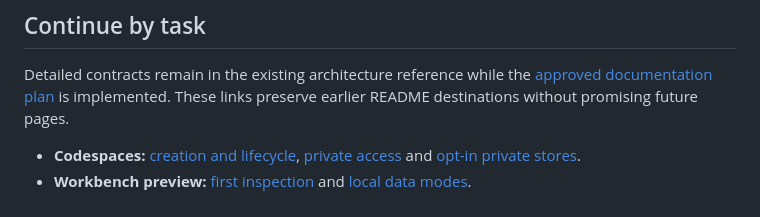
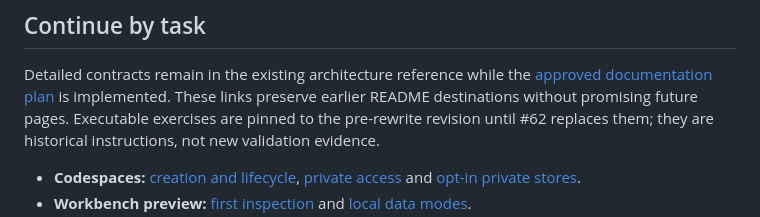
Before and after one commit to ashwin-patil/DevEnvThreatCorpus, a Markdown page: README.md, the part around one of its changes. Drawn GitHub-style.

Commit message:
Preserve executable exercise access during documentation restructuring (#60)

```diff
--- a/README.md
+++ b/README.md
@@ -131,6 +131,8 @@ See [local setup and data modes](docs/getting-started.md#local-alternative).
 Detailed contracts remain in the existing architecture reference while the
 [approved documentation plan](docs/documentation-plan.md) is implemented.
 These links preserve earlier README destinations without promising future pages.
+Executable exercises are pinned to the pre-rewrite revision until #62 replaces
+them; they are historical instructions, not new validation evidence.
 
 <a id="github-codespaces-automatic-research-workbench"></a>
 - **Codespaces:** [creation and lifecycle](docs/guides/codespaces.md),
```
Also changed, not shown: other parts of README.md (+7 -7 lines).
